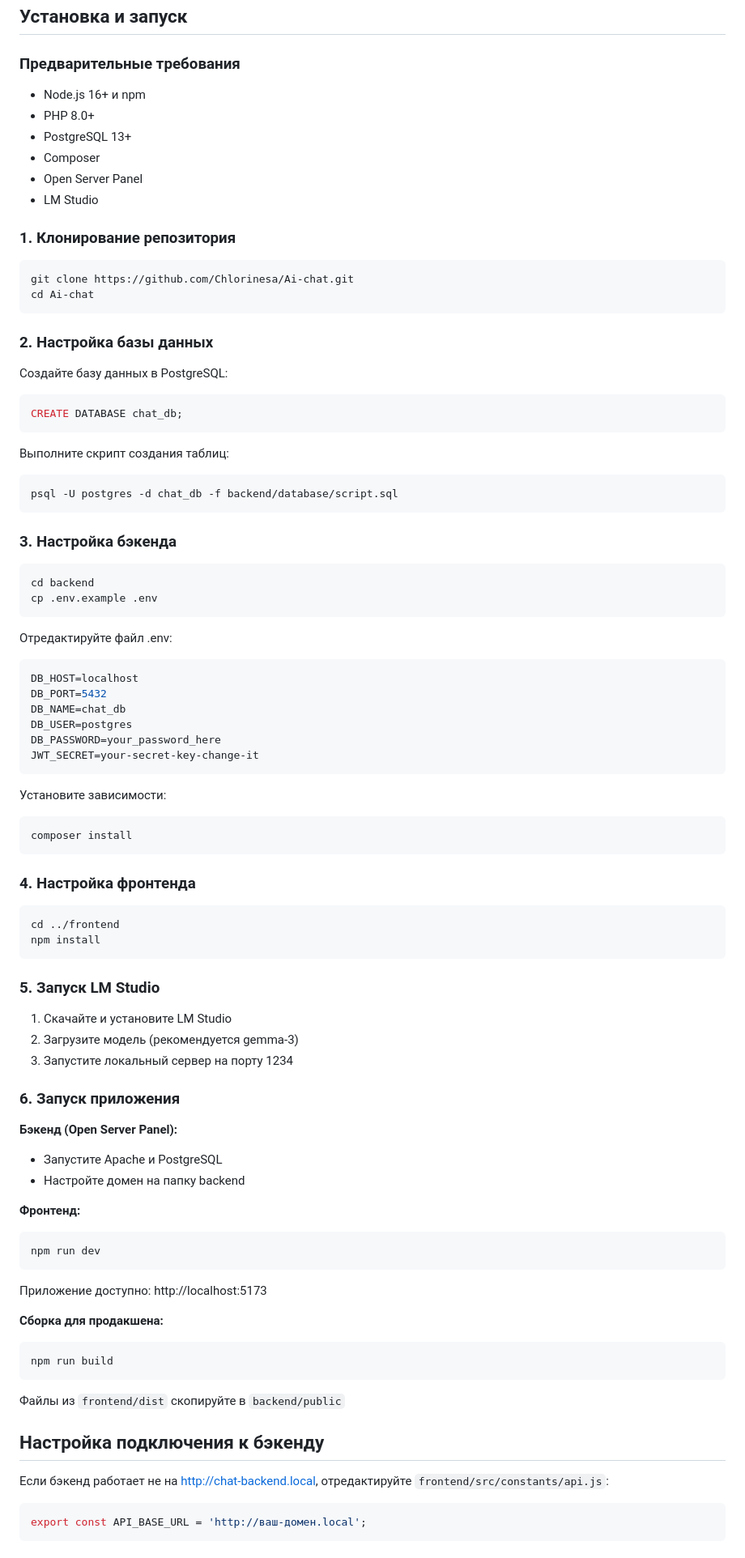
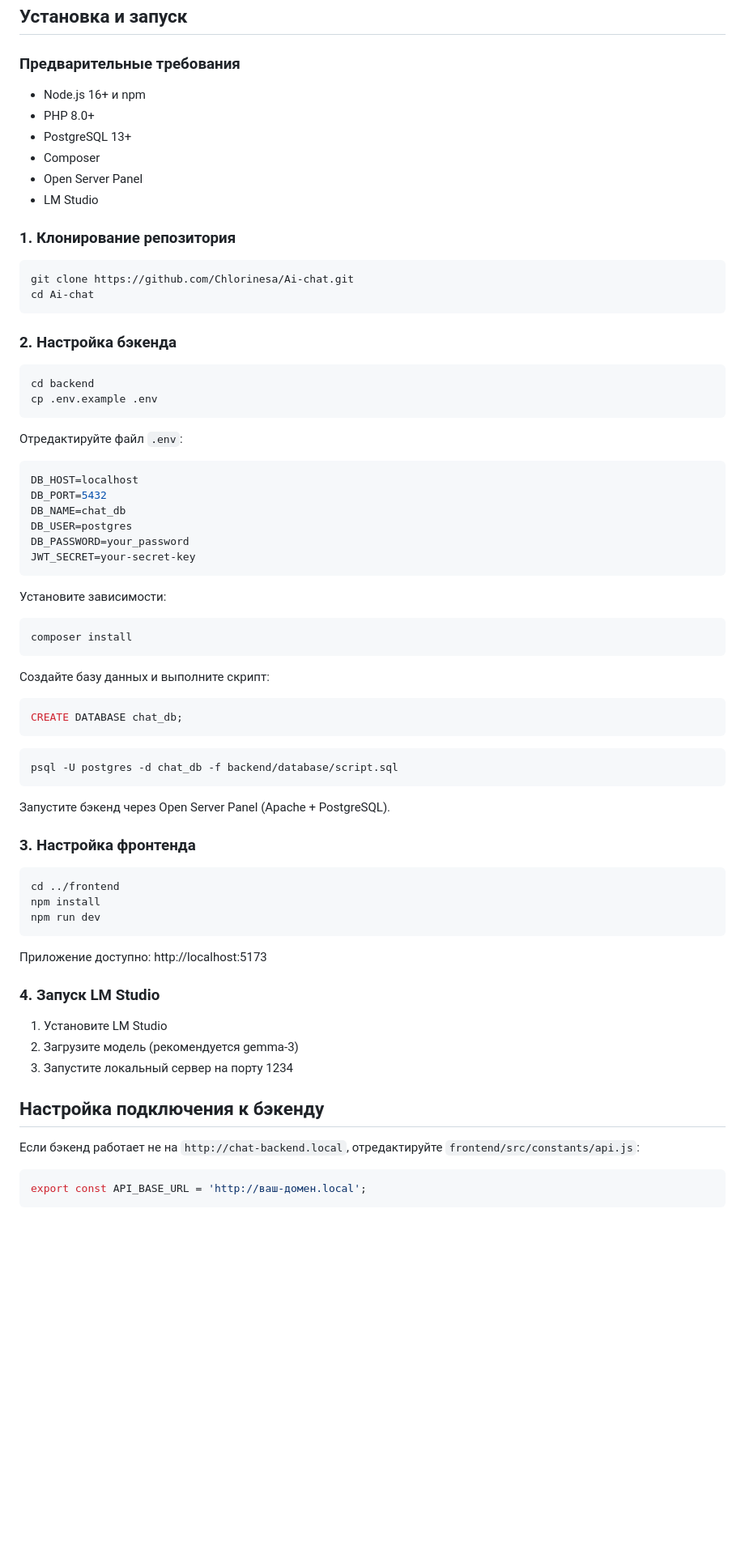
Before and after one commit to Chlorinesa/Ai-chat, a Markdown page: README.md, the part around the change. Shown at 81% size. GitHub-like rendering; blank space fills up the shorter version.

````diff
--- a/README.md
+++ b/README.md
@@ -41,7 +41,6 @@
 ## Установка и запуск
 
 ### Предварительные требования
-
 - Node.js 16+ и npm
 - PHP 8.0+
 - PostgreSQL 13+
@@ -56,36 +55,22 @@ git clone https://github.com/Chlorinesa/Ai-chat.git
 cd Ai-chat
 ```
 
-### 2. Настройка базы данных
-
-Создайте базу данных в PostgreSQL:
-
-```sql
-CREATE DATABASE chat_db;
-```
-
-Выполните скрипт создания таблиц:
-
-```bash
-psql -U postgres -d chat_db -f backend/database/script.sql
-```
-
-### 3. Настройка бэкенда
+### 2. Настройка бэкенда
 
 ```bash
 cd backend
 cp .env.example .env
 ```
 
-Отредактируйте файл .env:
+Отредактируйте файл `.env`:
 
 ```env
 DB_HOST=localhost
 DB_PORT=5432
 DB_NAME=chat_db
 DB_USER=postgres
-DB_PASSWORD=your_password_here
-JWT_SECRET=your-secret-key-change-it
+DB_PASSWORD=your_password
+JWT_SECRET=your-secret-key
 ```
 
 Установите зависимости:
@@ -94,44 +79,37 @@ JWT_SECRET=your-secret-key-change-it
 composer install
 ```
 
-### 4. Настройка фронтенда
+Создайте базу данных и выполните скрипт:
+
+```sql
+CREATE DATABASE chat_db;
+```
+
+```bash
+psql -U postgres -d chat_db -f backend/database/script.sql
+```
+
+Запустите бэкенд через Open Server Panel (Apache + PostgreSQL).
+
+### 3. Настройка фронтенда
 
 ```bash
 cd ../frontend
 npm install
-```
-
-### 5. Запуск LM Studio
-
-1. Скачайте и установите LM Studio
-2. Загрузите модель (рекомендуется gemma-3)
-3. Запустите локальный сервер на порту 1234
-
-### 6. Запуск приложения
-
-**Бэкенд (Open Server Panel):**
-- Запустите Apache и PostgreSQL
-- Настройте домен на папку backend
-
-**Фронтенд:**
-
-```bash
 npm run dev
 ```
 
 Приложение доступно: http://localhost:5173
 
-**Сборка для продакшена:**
+### 4. Запуск LM Studio
 
-```bash
-npm run build
-```
-
-Файлы из `frontend/dist` скопируйте в `backend/public`
+1. Установите LM Studio
+2. Загрузите модель (рекомендуется gemma-3)
+3. Запустите локальный сервер на порту 1234
 
 ## Настройка подключения к бэкенду
 
-Если бэкенд работает не на http://chat-backend.local, отредактируйте `frontend/src/constants/api.js`:
+Если бэкенд работает не на `http://chat-backend.local`, отредактируйте `frontend/src/constants/api.js`:
 
 ```javascript
 export const API_BASE_URL = 'http://ваш-домен.local';
````
